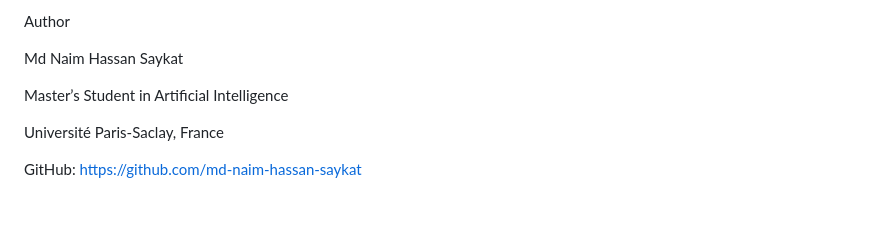
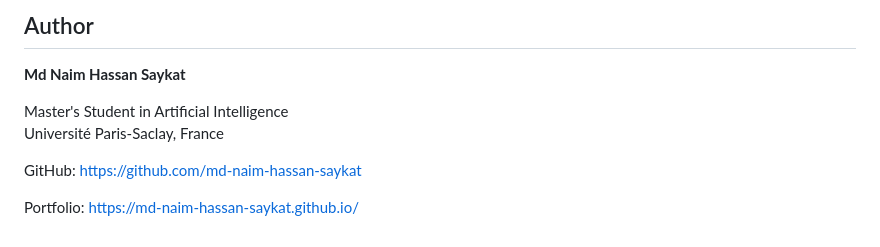
Before and after one commit to md-naim-hassan-saykat/bapil, a Markdown page: README.md, the part around one of its changes. Drawn GitHub-style; blank space fills up the shorter version.

```diff
--- a/README.md
+++ b/README.md
@@ -180,10 +182,11 @@ BAPIL is an independent research and innovation initiative. The project does not
 
-Author
+## Author
 
-Md Naim Hassan Saykat
+**Md Naim Hassan Saykat**
 
-Master’s Student in Artificial Intelligence
-
+Master's Student in Artificial Intelligence
 Université Paris-Saclay, France
 
 GitHub: https://github.com/md-naim-hassan-saykat
+
+Portfolio: https://md-naim-hassan-saykat.github.io/
```
Also changed, not shown: other parts of README.md (+74 -72 lines).
